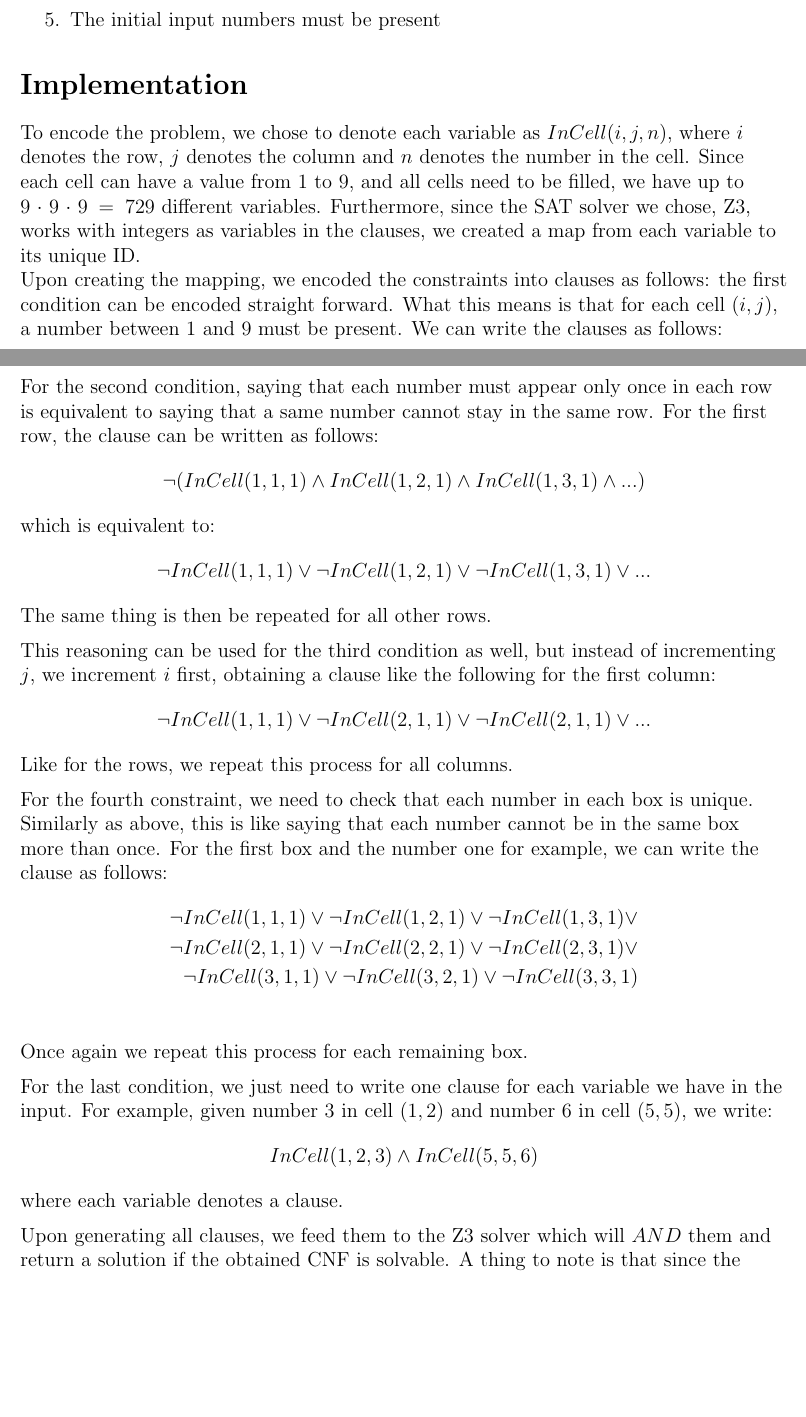
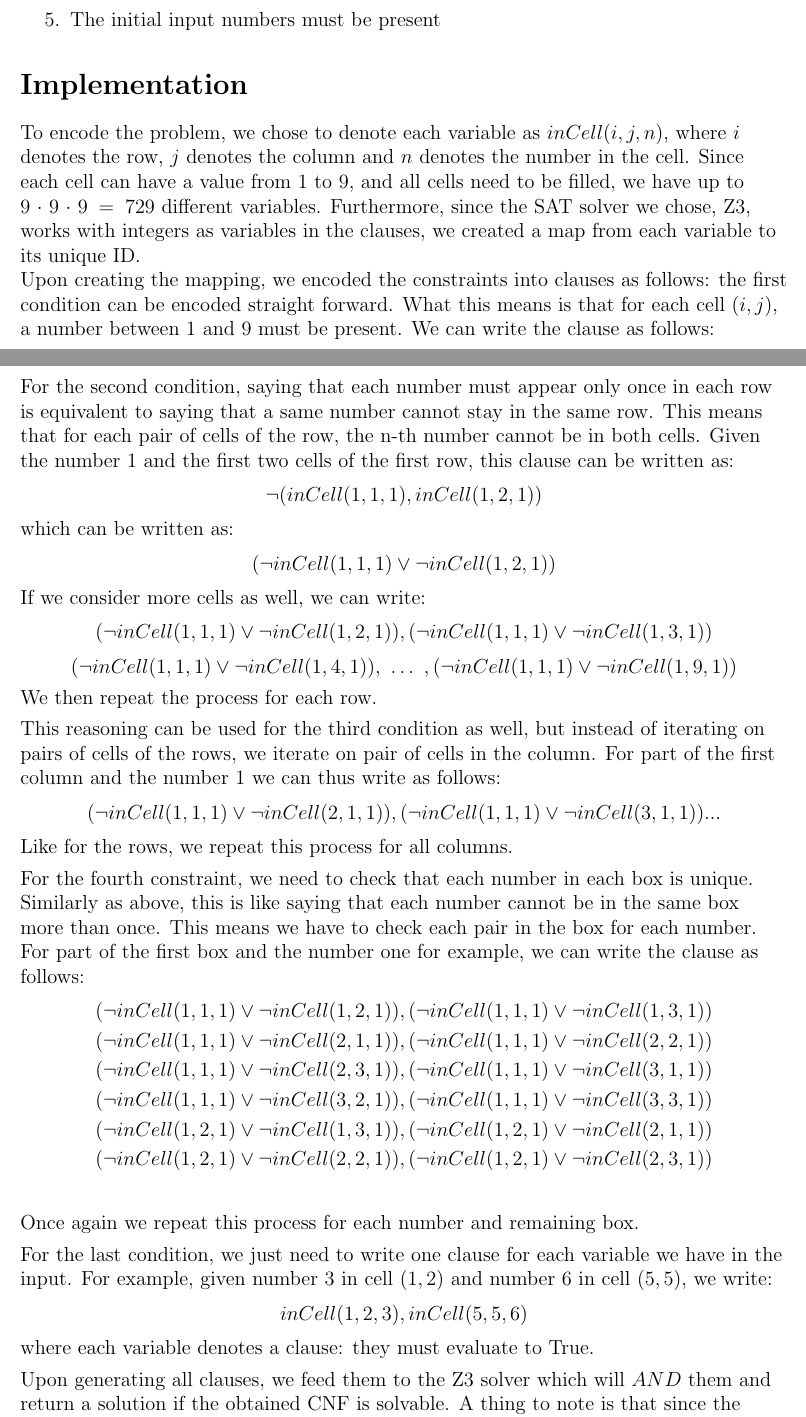
Before and after one commit to likolk/Sudoku-Sat-Solver, a LaTeX problem sheet (tex/hw6_report.tex): two parts of pages 1 and 2 of 2, joined at a grey line, cut so that both start at the same text, the shorter picture padded with empty space. Compiled offline with pdfLaTeX.

Commit message:
final report

```diff
--- a/tex/hw6_report.tex
+++ b/tex/hw6_report.tex
@@ -71,47 +71,54 @@ For the Sudoku satisfiability problem, the following conditions must hold:
 \end{enumerate}
 
 \section*{Implementation}
-To encode the problem, we chose to denote each variable as $InCell(i,j,n)$, where $i$ denotes the row, $j$ denotes the column and $n$ denotes the number in the cell.
+To encode the problem, we chose to denote each variable as $inCell(i,j,n)$, where $i$ denotes the row, $j$ denotes the column and $n$ denotes the number in the cell.
 Since each cell can have a value from 1 to 9, and all cells need to be filled, we have up to $9\cdot9\cdot9 = 729$ different variables.
 Furthermore, since the SAT solver we chose, Z3, works with integers as variables in the clauses, we created a map from each variable to its unique ID.
 
-Upon creating the mapping, we encoded the constraints into clauses as follows: the first condition can be encoded straight forward. What this means is that for each cell $(i,j)$, a number between 1 and 9 must be present. We can write the clauses as follows:
+Upon creating the mapping, we encoded the constraints into clauses as follows: the first condition can be encoded straight forward. What this means is that for each cell $(i,j)$, a number between 1 and 9 must be present. We can write the clause as follows:
 \begin{align*}
-  InCell(1,1,1) \vee InCell(1,1,2) \vee InCell(1,1,3) \vee ...
+  (inCell(1,1,1) \vee inCell(1,1,2) \vee inCell(1,1,3) \vee ...)
 \end{align*}
 
-For the second condition, saying that each number must appear only once in each row is equivalent to saying that a same number cannot stay in the same row. For the first row, the clause can be written as follows:
+For the second condition, saying that each number must appear only once in each row is equivalent to saying that a same number cannot stay in the same row. This means that for each pair of cells of the row, the n-th number cannot be in both cells. Given the number 1 and the first two cells of the first row, this clause can be written as:
 \begin{align*}
-  \neg(InCell(1,1,1) \wedge InCell(1,2,1) \wedge InCell(1,3,1) \wedge ...)
+  \neg (inCell(1,1,1) , inCell(1,2,1))
 \end{align*}
-which is equivalent to:
+which can be written as:
 \begin{align*}
-  \neg InCell(1,1,1) \vee \neg InCell(1,2,1) \vee \neg InCell(1,3,1) \vee ...
+  (\neg inCell(1,1,1) \vee \neg inCell(1,2,1))
 \end{align*}
-The same thing is then be repeated for all other rows.
+If we consider more cells as well, we can write:
+\[(\neg inCell(1,1,1) \vee \neg inCell(1,2,1)), (\neg inCell(1,1,1) \vee \neg inCell(1,3,1)) \]
+\[   (\neg inCell(1,1,1) \vee \neg inCell(1,4,1)),\ \dots \ , (\neg inCell(1,1,1) \vee \neg inCell(1,9,1))\]
+
+We then repeat the process for each row.
 \medskip
 
-This reasoning can be used for the third condition as well, but instead of incrementing $j$, we increment $i$ first, obtaining a clause like the following for the first column:
+This reasoning can be used for the third condition as well, but instead of iterating on pairs of cells of the rows, we iterate on pair of cells in the column. For part of the first column and the number 1 we can thus write as follows:
 \begin{align*}
-  \neg InCell(1,1,1) \vee \neg InCell(2,1,1) \vee \neg InCell(2,1,1) \vee ...
+  (\neg inCell(1,1,1) \vee \neg inCell(2,1,1)) , (\neg inCell(1,1,1) \vee \neg inCell(3,1,1)) ...
 \end{align*}
 Like for the rows, we repeat this process for all columns.
 \medskip
 
-For the fourth constraint, we need to check that each number in each box is unique. Similarly as above, this is like saying that each number cannot be in the same box more than once. For the first box and the number one for example, we can write the clause as follows:
+For the fourth constraint, we need to check that each number in each box is unique. Similarly as above, this is like saying that each number cannot be in the same box more than once. This means we have to check each pair in the box for each number. For part of the first box and the number one for example, we can write the clause as follows:
 \begin{align*}
-  \neg InCell(1,1,1) \vee \neg InCell(1,2,1) \vee \neg InCell(1,3,1) \vee \\
-  \neg InCell(2,1,1) \vee \neg InCell(2,2,1) \vee \neg InCell(2,3,1) \vee \\
-  \neg InCell(3,1,1) \vee \neg InCell(3,2,1) \vee \neg InCell(3,3,1) \\
+  (\neg inCell(1,1,1) \vee \neg inCell(1,2,1)) ,  (\neg inCell(1,1,1) \vee \neg inCell(1,3,1))  \\
+  (\neg inCell(1,1,1) \vee \neg inCell(2,1,1)) , (\neg inCell(1,1,1) \vee \neg inCell(2,2,1)) \\
+  (\neg inCell(1,1,1) \vee \neg inCell(2,3,1)) , (\neg inCell(1,1,1) \vee \neg inCell(3,1,1)) \\
+  (\neg inCell(1,1,1) \vee \neg inCell(3,2,1)) , (\neg inCell(1,1,1) \vee \neg inCell(3,3,1)) \\
+  (\neg inCell(1,2,1) \vee \neg inCell(1,3,1)) ,  (\neg inCell(1,2,1) \vee \neg inCell(2,1,1)) \\
+  (\neg inCell(1,2,1) \vee \neg inCell(2,2,1)) , (\neg inCell(1,2,1)\vee \neg inCell(2,3,1)) \\
 \end{align*}
-Once again we repeat this process for each remaining box.
+Once again we repeat this process for each number and remaining box.
 \medskip
 
 For the last condition, we just need to write one clause for each variable we have in the input. For example, given number 3 in cell $(1,2)$ and number 6 in cell $(5,5)$, we write:
 \begin{align*}
-  InCell(1,2,3) \wedge InCell(5,5,6)
+  inCell(1,2,3) , inCell(5,5,6)
 \end{align*}
-where each variable denotes a clause.
+where each variable denotes a clause: they must evaluate to True.
 
 \medskip
 
```
Also changed, not shown: tex/hw6_report.pdf (deleted), tex/hw6_report.tex (4 more changed lines).
